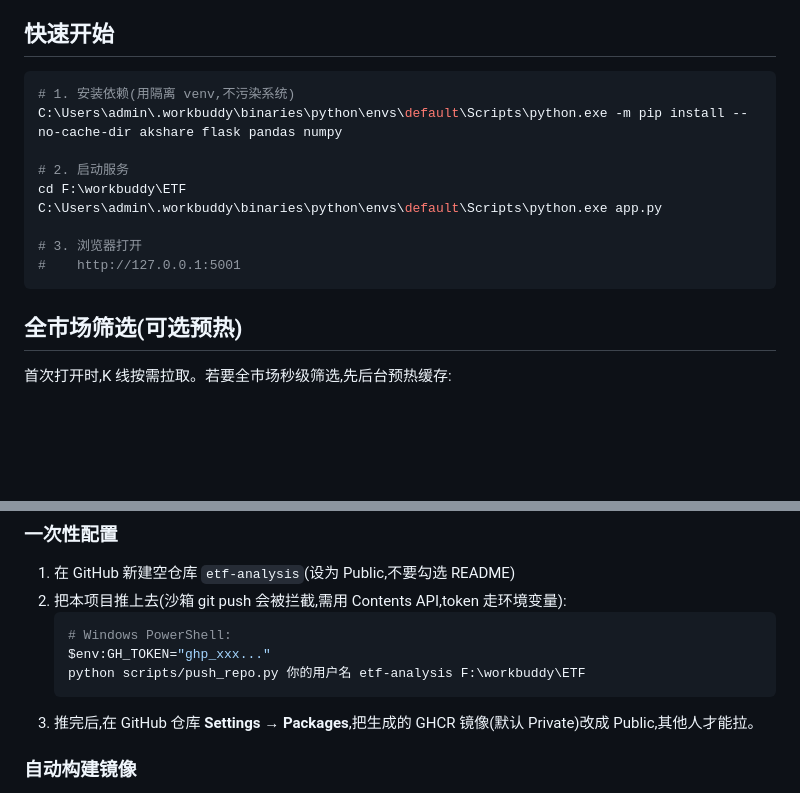
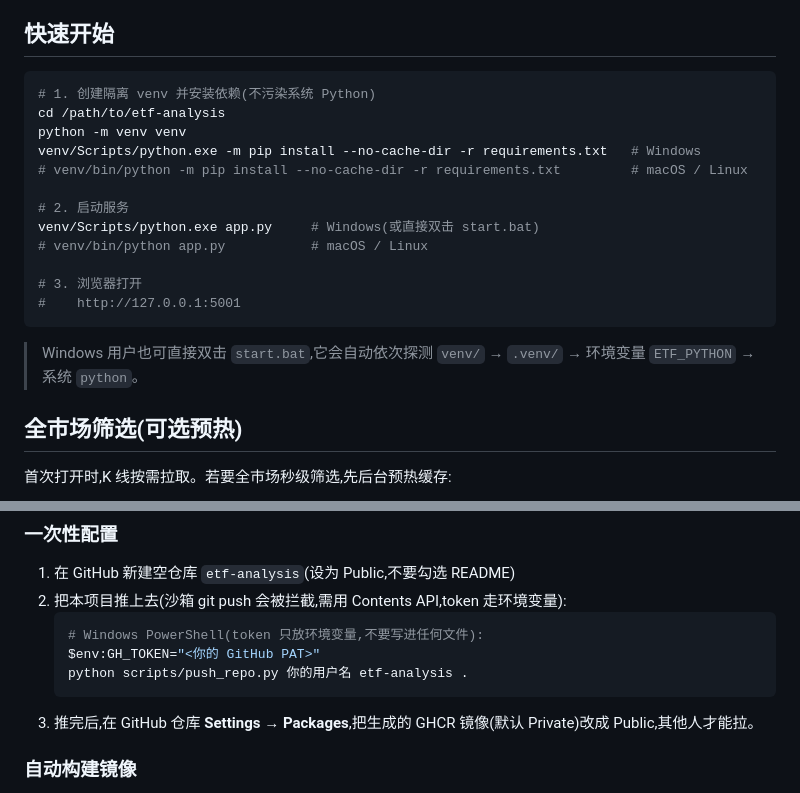
Before and after one commit to qwgaan/etf-analysis, a Markdown page: README.md, 2 parts joined by grey strips. GitHub-like rendering; blank space fills up the shorter version.

Commit message:
release(v0.2.0): update README.md

````diff
--- a/README.md
+++ b/README.md
@@ -18,16 +18,22 @@
 ## 快速开始
 
 ```bash
-# 1. 安装依赖(用隔离 venv,不污染系统)
-C:\Users\admin\.workbuddy\binaries\python\envs\default\Scripts\python.exe -m pip install --no-cache-dir akshare flask pandas numpy
+# 1. 创建隔离 venv 并安装依赖(不污染系统 Python)
+cd /path/to/etf-analysis
+python -m venv venv
+venv/Scripts/python.exe -m pip install --no-cache-dir -r requirements.txt   # Windows
+# venv/bin/python -m pip install --no-cache-dir -r requirements.txt         # macOS / Linux
 
 # 2. 启动服务
-cd F:\workbuddy\ETF
-C:\Users\admin\.workbuddy\binaries\python\envs\default\Scripts\python.exe app.py
+venv/Scripts/python.exe app.py     # Windows(或直接双击 start.bat)
+# venv/bin/python app.py           # macOS / Linux
 
 # 3. 浏览器打开
 #    http://127.0.0.1:5001
 ```
+
+> Windows 用户也可直接双击 `start.bat`,它会自动依次探测 `venv/` → `.venv/` →
+> 环境变量 `ETF_PYTHON` → 系统 `python`。
 
 ## 全市场筛选(可选预热)
 
@@ -86,9 +92,9 @@ docker pull ghcr.io/qwgaan/etf-analysis:latest   # 跟随 main 最新
 1. 在 GitHub 新建空仓库 `etf-analysis`(设为 Public,不要勾选 README)
 2. 把本项目推上去(沙箱 git push 会被拦截,需用 Contents API,token 走环境变量):
    ```bash
-   # Windows PowerShell:
-   $env:GH_TOKEN="ghp_xxx..."
-   python scripts/push_repo.py 你的用户名 etf-analysis F:\workbuddy\ETF
+   # Windows PowerShell(token 只放环境变量,不要写进任何文件):
+   $env:GH_TOKEN="<你的 GitHub PAT>"
+   python scripts/push_repo.py 你的用户名 etf-analysis .
    ```
 3. 推完后,在 GitHub 仓库 **Settings → Packages**,把生成的 GHCR 镜像(默认 Private)改成 Public,其他人才能拉。
 
````
